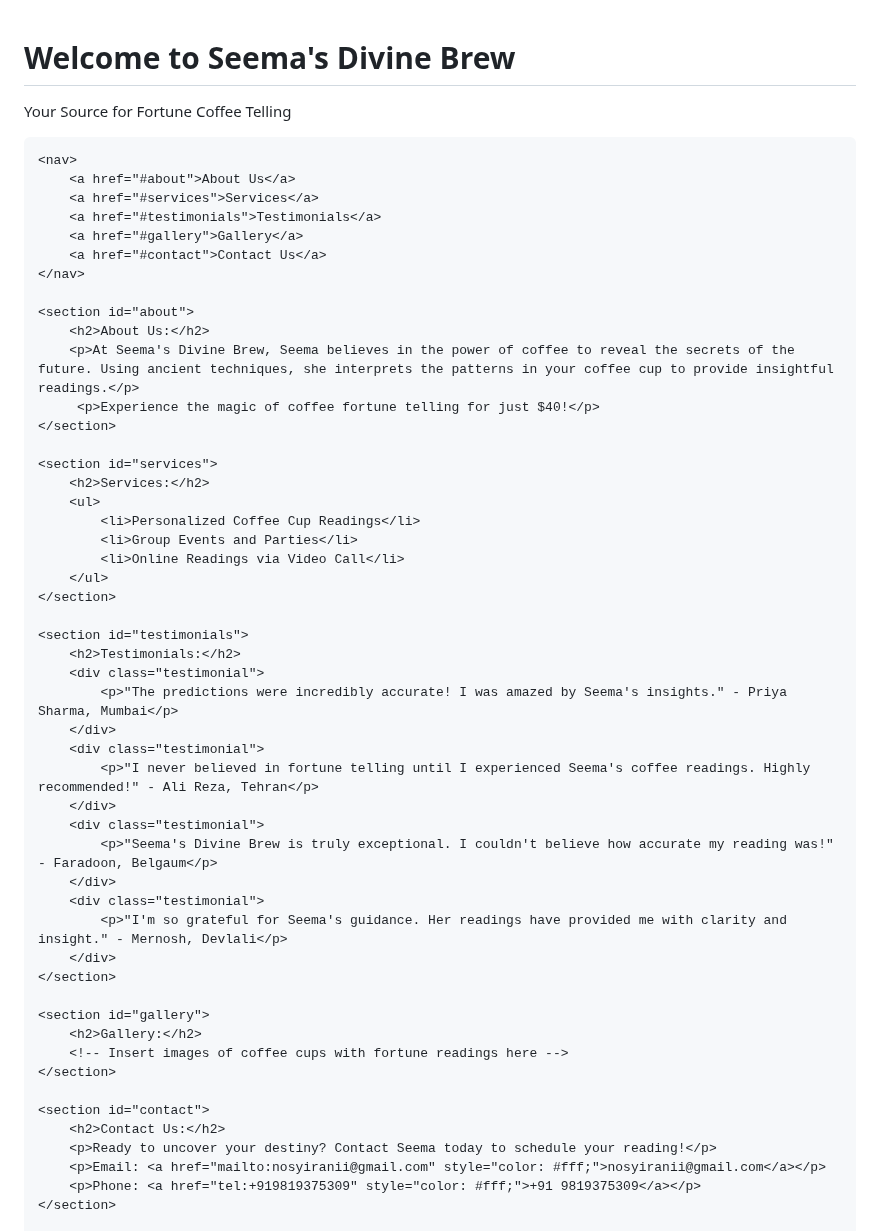
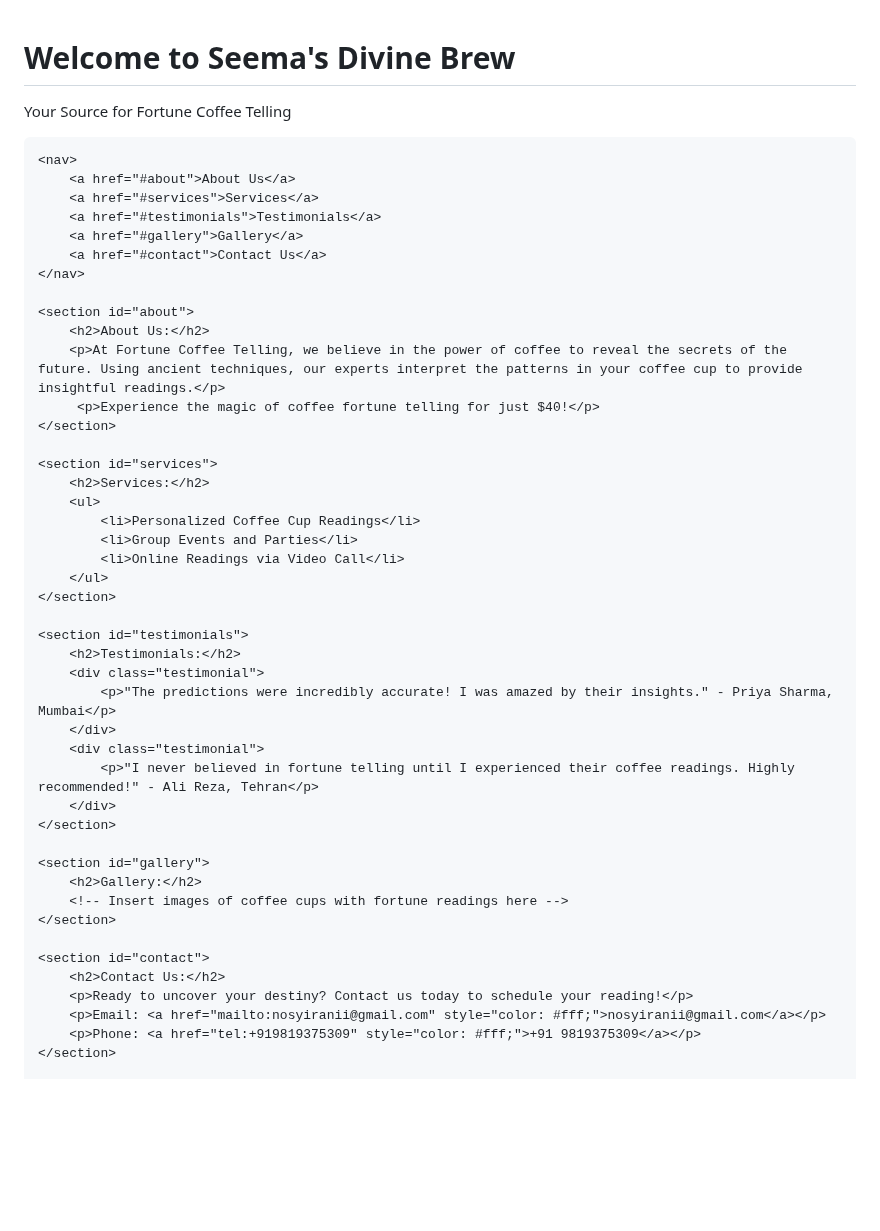
Before and after one commit to orybossman/Seema-s-Divine-Brew, a Markdown page: README.md, the part around the change. Drawn GitHub-style; blank space fills up the shorter version.

```diff
--- a/README.md
+++ b/README.md
@@ -1,3 +1,4 @@
+<!DOCTYPE html>
 <html lang="en">
 <head>
     <meta charset="UTF-8">
@@ -9,8 +10,8 @@
             font-family: Arial, sans-serif;
             margin: 0;
             padding: 0;
-            background-image: url('your-background-image.jpg'); /* Replace 'your-background-image.jpg' with the actual path to your background image */
-            background-size: cover; /* Adjusts the background image size */
+            background-image: url('path/to/your-background-image.jpg'); /* Replace with the actual path */
+            background-size: cover; /* Adjusts the background image size to cover the entire viewport */
             background-repeat: no-repeat; /* Prevents the background image from repeating */
             background-position: center; /* Centers the background image */
             color: #fff; /* Set text color to white for better visibility on dark background */
@@ -70,7 +71,7 @@
 
     <section id="about">
         <h2>About Us:</h2>
-        <p>At Seema's Divine Brew, Seema believes in the power of coffee to reveal the secrets of the future. Using ancient techniques, she interprets the patterns in your coffee cup to provide insightful readings.</p>
+        <p>At Fortune Coffee Telling, we believe in the power of coffee to reveal the secrets of the future. Using ancient techniques, our experts interpret the patterns in your coffee cup to provide insightful readings.</p>
          <p>Experience the magic of coffee fortune telling for just $40!</p>
     </section>
 
@@ -86,16 +87,10 @@
     <section id="testimonials">
         <h2>Testimonials:</h2>
         <div class="testimonial">
-            <p>"The predictions were incredibly accurate! I was amazed by Seema's insights." - Priya Sharma, Mumbai</p>
+            <p>"The predictions were incredibly accurate! I was amazed by their insights." - Priya Sharma, Mumbai</p>
         </div>
         <div class="testimonial">
-            <p>"I never believed in fortune telling until I experienced Seema's coffee readings. Highly recommended!" - Ali Reza, Tehran</p>
-        </div>
-        <div class="testimonial">
-            <p>"Seema's Divine Brew is truly exceptional. I couldn't believe how accurate my reading was!" - Faradoon, Belgaum</p>
-        </div>
-        <div class="testimonial">
-            <p>"I'm so grateful for Seema's guidance. Her readings have provided me with clarity and insight." - Mernosh, Devlali</p>
+            <p>"I never believed in fortune telling until I experienced their coffee readings. Highly recommended!" - Ali Reza, Tehran</p>
         </div>
     </section>
 
@@ -106,7 +101,7 @@
 
     <section id="contact">
         <h2>Contact Us:</h2>
-        <p>Ready to uncover your destiny? Contact Seema today to schedule your reading!</p>
+        <p>Ready to uncover your destiny? Contact us today to schedule your reading!</p>
         <p>Email: <a href="mailto:nosyiranii@gmail.com" style="color: #fff;">nosyiranii@gmail.com</a></p>
         <p>Phone: <a href="tel:+919819375309" style="color: #fff;">+91 9819375309</a></p>
     </section>
```
